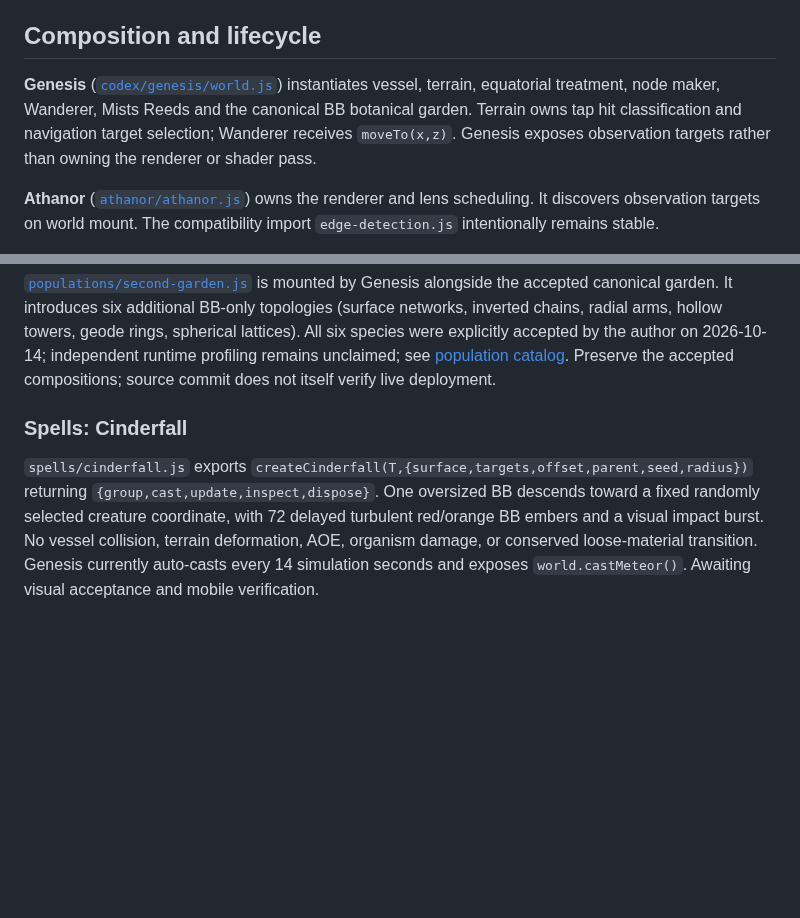
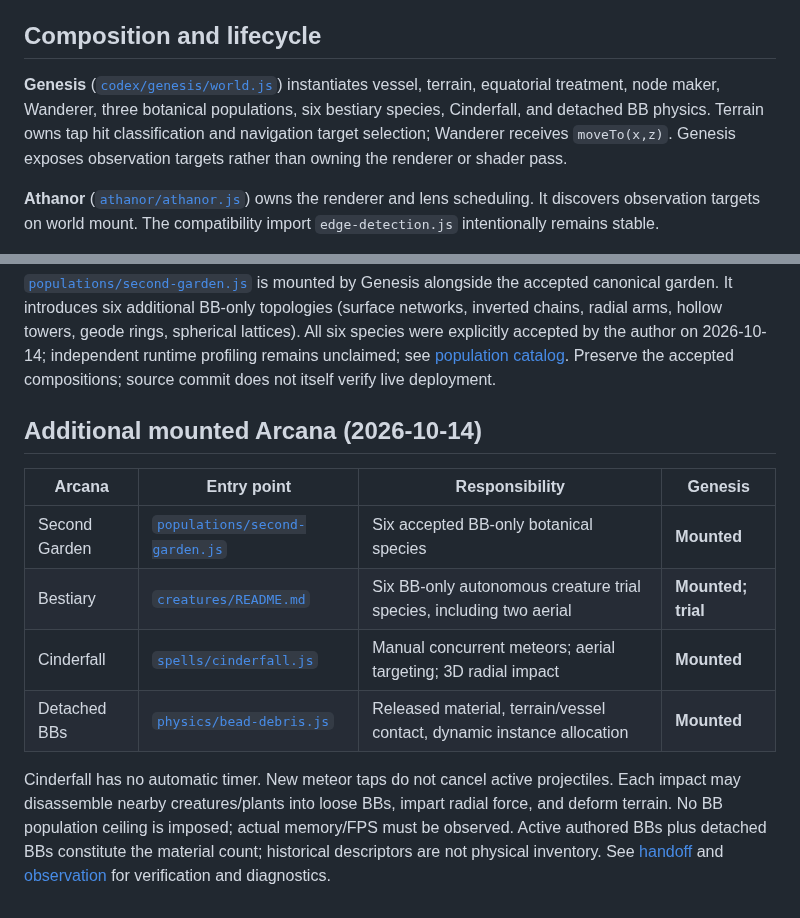
Before and after one commit to bonoj/Hermeticon, a Markdown page: arcana/README.md, 2 parts joined by grey strips. Rendered like a GitHub page; blank space fills up the shorter version.

Commit message:
Refresh Hermeticon current-state documentation and remove stale meteor claims

```diff
--- a/arcana/README.md
+++ b/arcana/README.md
@@ -39,7 +39,7 @@ The renderer must not clear the already rendered scene while compositing the ove
 
 ## Composition and lifecycle
 
-**Genesis** ([`codex/genesis/world.js`](../codex/genesis/world.js)) instantiates vessel, terrain, equatorial treatment, node maker, Wanderer, Mists Reeds and the canonical BB botanical garden. Terrain owns tap hit classification and navigation target selection; Wanderer receives `moveTo(x,z)`. Genesis exposes observation targets rather than owning the renderer or shader pass.
+**Genesis** ([`codex/genesis/world.js`](../codex/genesis/world.js)) instantiates vessel, terrain, equatorial treatment, node maker, Wanderer, three botanical populations, six bestiary species, Cinderfall, and detached BB physics. Terrain owns tap hit classification and navigation target selection; Wanderer receives `moveTo(x,z)`. Genesis exposes observation targets rather than owning the renderer or shader pass.
 
 **Athanor** ([`athanor/athanor.js`](../athanor/athanor.js)) owns the renderer and lens scheduling. It discovers observation targets on world mount. The compatibility import `edge-detection.js` intentionally remains stable.
 
@@ -61,6 +61,13 @@ For project continuity see [Hermeticon handoff](../HANDOFF.md); for collaboratio
 [`populations/second-garden.js`](populations/second-garden.js) is mounted by Genesis alongside the accepted canonical garden. It introduces six additional BB-only topologies (surface networks, inverted chains, radial arms, hollow towers, geode rings, spherical lattices). All six species were explicitly accepted by the author on 2026-10-14; independent runtime profiling remains unclaimed; see [population catalog](populations/README.md). Preserve the accepted compositions; source commit does not itself verify live deployment.
 
 
-### Spells: Cinderfall
+## Additional mounted Arcana (2026-10-14)
 
-`spells/cinderfall.js` exports `createCinderfall(T,{surface,targets,offset,parent,seed,radius})` returning `{group,cast,update,inspect,dispose}`. One oversized BB descends toward a fixed randomly selected creature coordinate, with 72 delayed turbulent red/orange BB embers and a visual impact burst. No vessel collision, terrain deformation, AOE, organism damage, or conserved loose-material transition. Genesis currently auto-casts every 14 simulation seconds and exposes `world.castMeteor()`. Awaiting visual acceptance and mobile verification.
+| Arcana | Entry point | Responsibility | Genesis |
+| --- | --- | --- | --- |
+| Second Garden | [`populations/second-garden.js`](populations/second-garden.js) | Six accepted BB-only botanical species | **Mounted** |
+| Bestiary | [`creatures/README.md`](creatures/README.md) | Six BB-only autonomous creature trial species, including two aerial | **Mounted; trial** |
+| Cinderfall | [`spells/cinderfall.js`](spells/cinderfall.js) | Manual concurrent meteors; aerial targeting; 3D radial impact | **Mounted** |
+| Detached BBs | [`physics/bead-debris.js`](physics/bead-debris.js) | Released material, terrain/vessel contact, dynamic instance allocation | **Mounted** |
+
+Cinderfall has no automatic timer. New meteor taps do not cancel active projectiles. Each impact may disassemble nearby creatures/plants into loose BBs, impart radial force, and deform terrain. No BB population ceiling is imposed; actual memory/FPS must be observed. Active authored BBs plus detached BBs constitute the material count; historical descriptors are not physical inventory. See [handoff](../HANDOFF.md) and [observation](observation/README.md) for verification and diagnostics.
```
